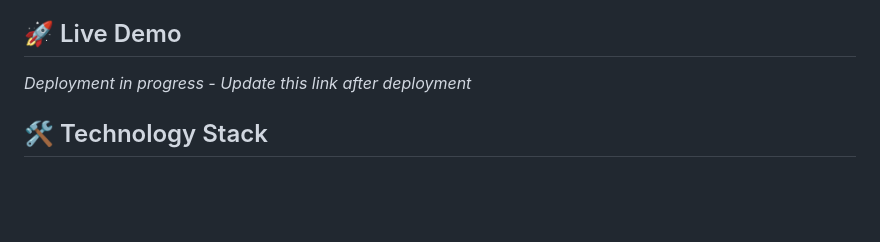
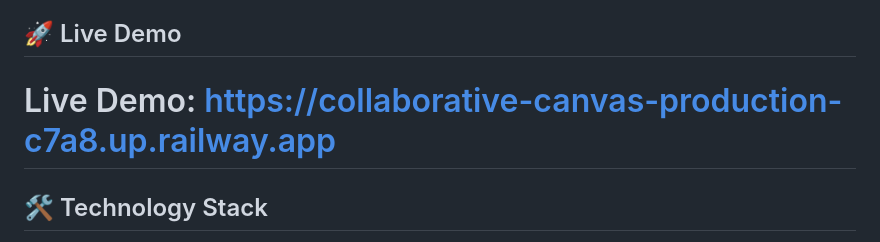
Before and after one commit to Mohor35/collaborative-canvas, a Markdown page: README.md, the part around the change. Drawn GitHub-style; blank space fills up the shorter version.

```diff
--- a/README.md
+++ b/README.md
@@ -14,7 +14,7 @@ A multi-user drawing application where multiple people can draw simultaneously o
 
 ## 🚀 Live Demo
 
-*Deployment in progress - Update this link after deployment*
+# Live Demo: https://collaborative-canvas-production-c7a8.up.railway.app
 
 ## 🛠️ Technology Stack
 
```
